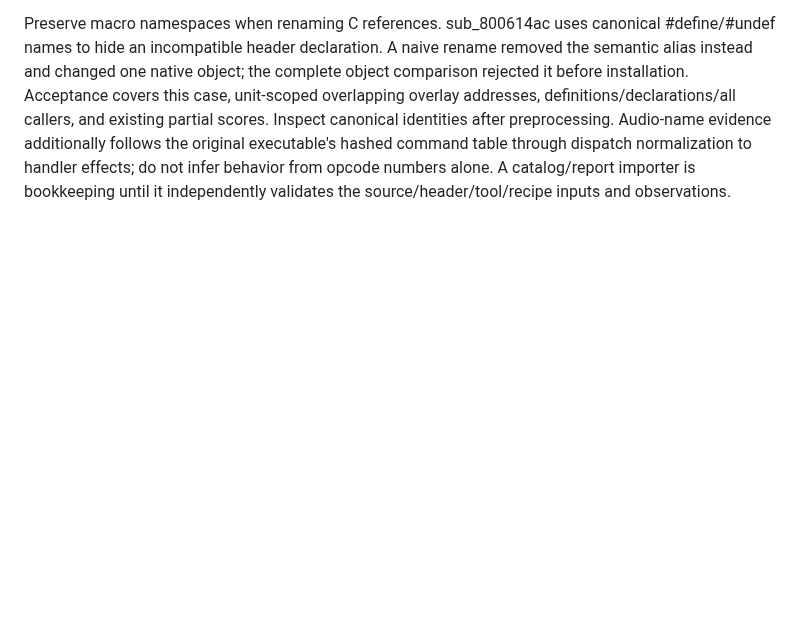
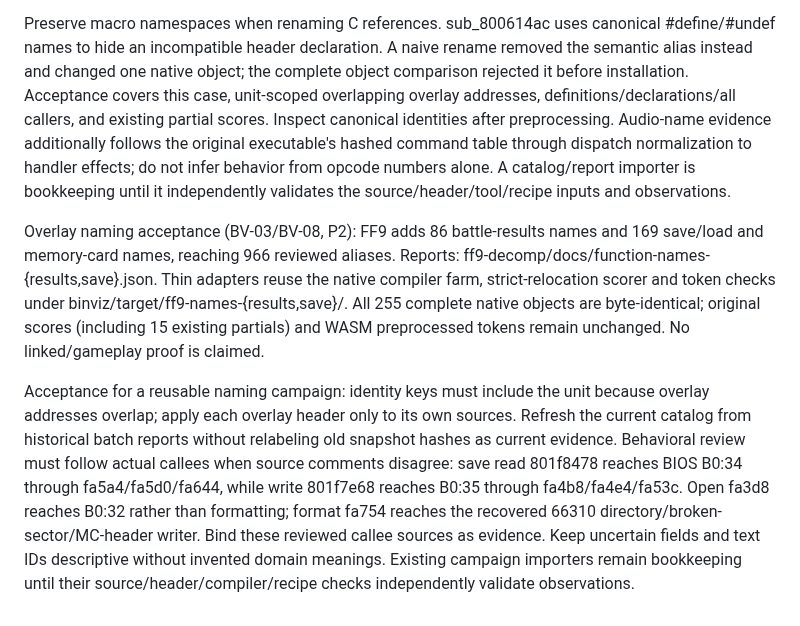
Before and after one commit to trevor-e/binviz, a Markdown page: docs/decompilation-tooling-spec.md, the part around the change. Rendered like a GitHub page; blank space fills up the shorter version.

Commit message:
Document overlay naming scope and callee evidence acceptance

```diff
--- a/docs/decompilation-tooling-spec.md
+++ b/docs/decompilation-tooling-spec.md
@@ -1224,3 +1224,23 @@ Audio-name evidence additionally follows the original executable's hashed comman
 table through dispatch normalization to handler effects; do not infer behavior
 from opcode numbers alone. A catalog/report importer is bookkeeping until it
 independently validates the source/header/tool/recipe inputs and observations.
+
+Overlay naming acceptance (BV-03/BV-08, P2): FF9 adds 86 battle-results names
+and 169 save/load and memory-card names, reaching 966 reviewed aliases. Reports:
+ff9-decomp/docs/function-names-{results,save}.json. Thin adapters reuse the native
+compiler farm, strict-relocation scorer and token checks under
+binviz/target/ff9-names-{results,save}/. All 255 complete native objects are
+byte-identical; original scores (including 15 existing partials) and WASM
+preprocessed tokens remain unchanged. No linked/gameplay proof is claimed.
+
+Acceptance for a reusable naming campaign: identity keys must include the unit
+because overlay addresses overlap; apply each overlay header only to its own
+sources. Refresh the current catalog from historical batch reports without
+relabeling old snapshot hashes as current evidence. Behavioral review must follow
+actual callees when source comments disagree: save read 801f8478 reaches BIOS
+B0:34 through fa5a4/fa5d0/fa644, while write 801f7e68 reaches B0:35 through
+fa4b8/fa4e4/fa53c. Open fa3d8 reaches B0:32 rather than formatting; format fa754
+reaches the recovered 66310 directory/broken-sector/MC-header writer. Bind these
+reviewed callee sources as evidence. Keep uncertain fields and text IDs descriptive
+without invented domain meanings. Existing campaign importers remain bookkeeping
+until their source/header/compiler/recipe checks independently validate observations.
```
